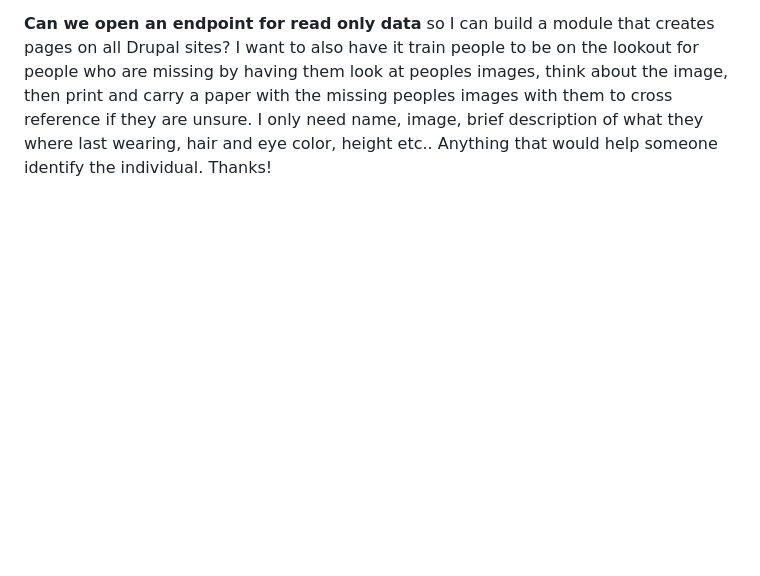
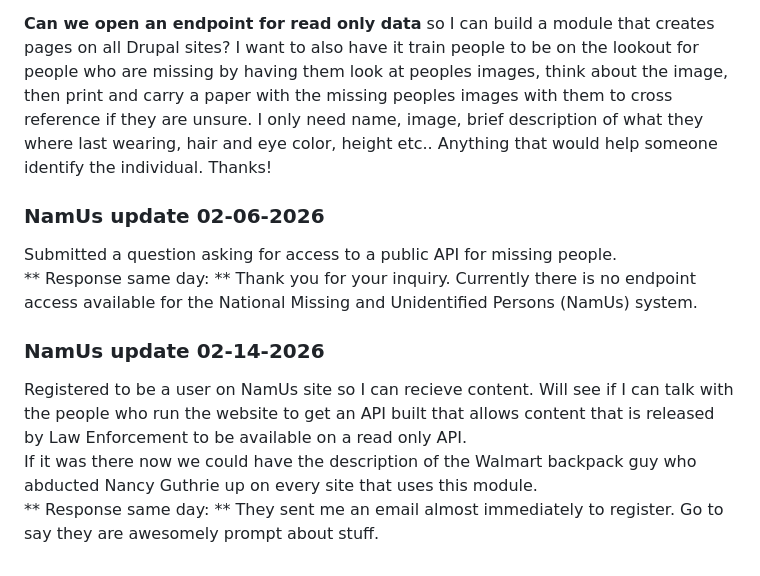
Before and after one commit to Trigve-Hagen/missing-persons-agent, a Markdown page: README.md, the part around the change. Drawn GitHub-style; blank space fills up the shorter version.

```diff
--- a/README.md
+++ b/README.md
@@ -40,3 +40,12 @@ It is not possible to write a direct PHP script using the NamUs API as described
 NamUs system does not have a public-facing API for automated data retrieval. While the database is publicly accessible and searchable by individuals and professionals, programmatic access through an API for fetching large, filterable datasets (such as missing persons in a specific state within a specific time frame) is not available to the general public.
 
 **Can we open an endpoint for read only data** so I can build a module that creates pages on all Drupal sites? I want to also have it train people to be on the lookout for people who are missing by having them look at peoples images, think about the image, then print and carry a paper with the missing peoples images with them to cross reference if they are unsure. I only need name, image, brief description of what they where last wearing, hair and eye color, height etc.. Anything that would help someone identify the individual. Thanks!
+
+### NamUs update 02-06-2026
+Submitted a question asking for access to a public API for missing people.
+** Response same day: ** Thank you for your inquiry. Currently there is no endpoint access available for the National Missing and Unidentified Persons (NamUs) system.
+
+### NamUs update 02-14-2026
+Registered to be a user on NamUs site so I can recieve content. Will see if I can talk with the people who run the website to get an API built that allows content that is released by Law Enforcement to be available on a read only API.
+If it was there now we could have the description of the Walmart backpack guy who abducted Nancy Guthrie up on every site that uses this module.
+** Response same day: ** They sent me an email almost immediately to register. Go to say they are awesomely prompt about stuff.
```
